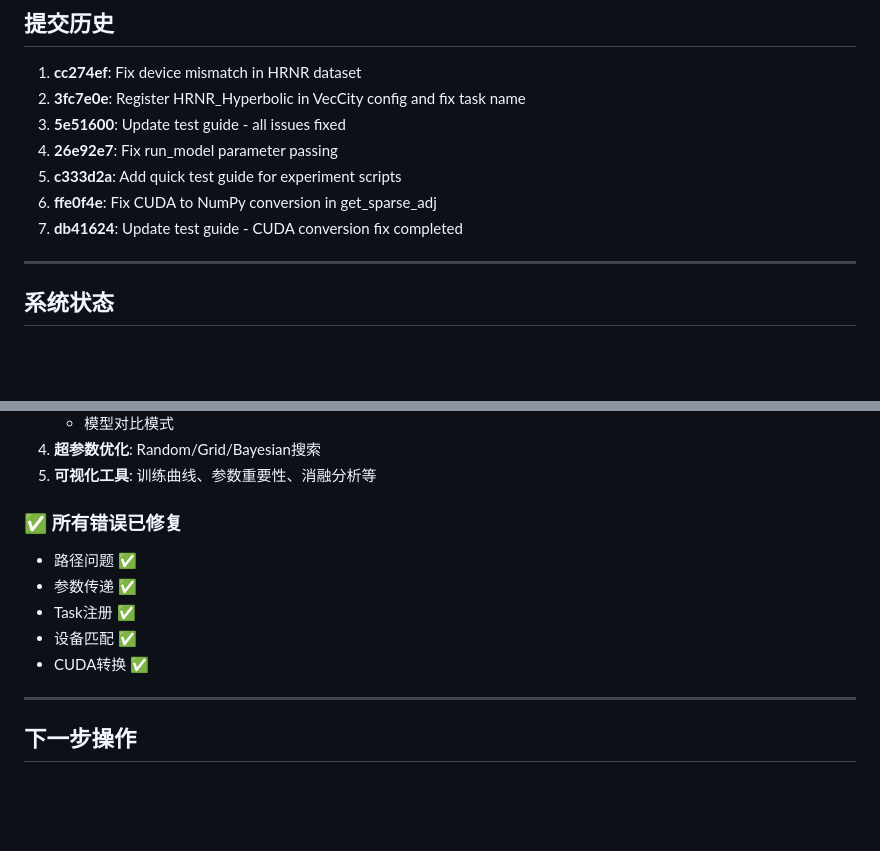
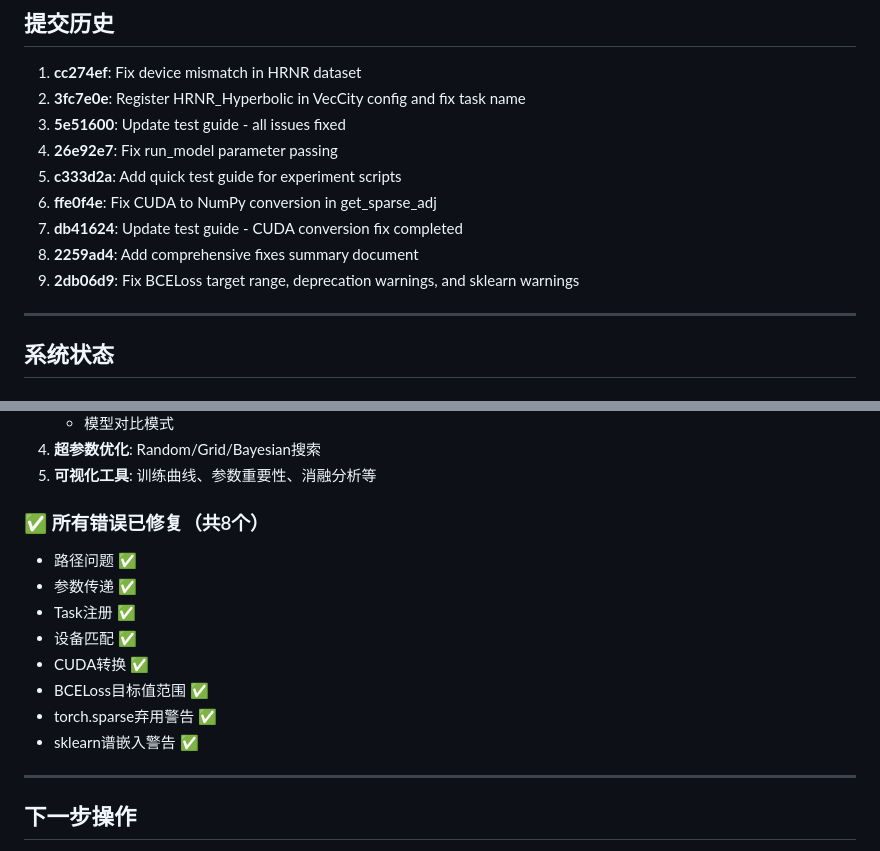
Before and after one commit to jefferyou/hperroad, a Markdown page: experiments/FIXES_SUMMARY.md, 2 parts joined by grey strips. Drawn GitHub-style; blank space fills up the shorter version.

```diff
--- a/experiments/FIXES_SUMMARY.md
+++ b/experiments/FIXES_SUMMARY.md
@@ -138,6 +216,8 @@ def get_sparse_adj(adj, device):
 5. **c333d2a**: Add quick test guide for experiment scripts
 6. **ffe0f4e**: Fix CUDA to NumPy conversion in get_sparse_adj
 7. **db41624**: Update test guide - CUDA conversion fix completed
+8. **2259ad4**: Add comprehensive fixes summary document
+9. **2db06d9**: Fix BCELoss target range, deprecation warnings, and sklearn warnings
 
 ---
 
@@ -155,13 +235,16 @@ def get_sparse_adj(adj, device):
 4. **超参数优化**: Random/Grid/Bayesian搜索
 5. **可视化工具**: 训练曲线、参数重要性、消融分析等
 
-### ✅ 所有错误已修复
+### ✅ 所有错误已修复（共8个）
 
 - 路径问题 ✅
 - 参数传递 ✅
 - Task注册 ✅
 - 设备匹配 ✅
 - CUDA转换 ✅
+- BCELoss目标值范围 ✅
+- torch.sparse弃用警告 ✅
+- sklearn谱嵌入警告 ✅
 
 ---
 
```
Also changed, not shown: other parts of experiments/FIXES_SUMMARY.md (+78 -0 lines).
